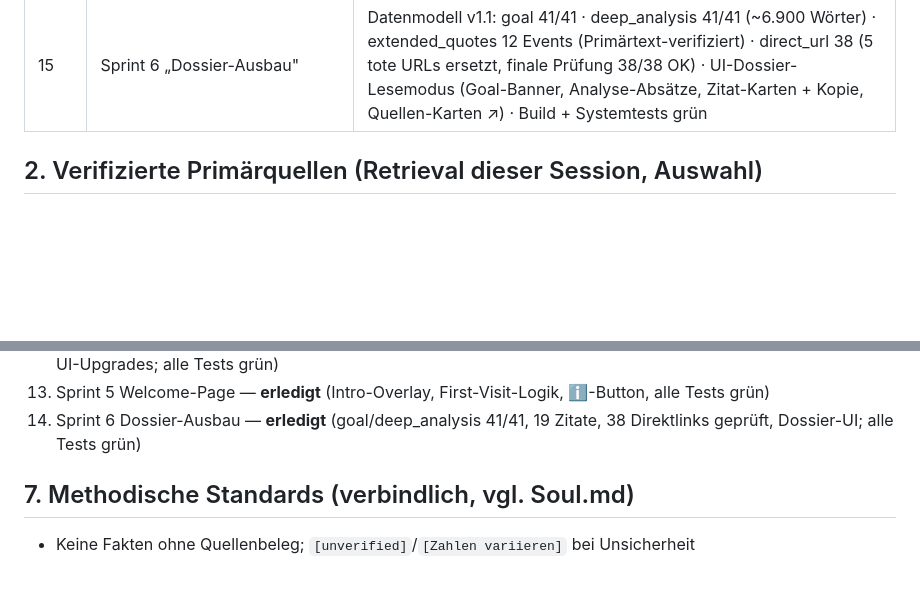
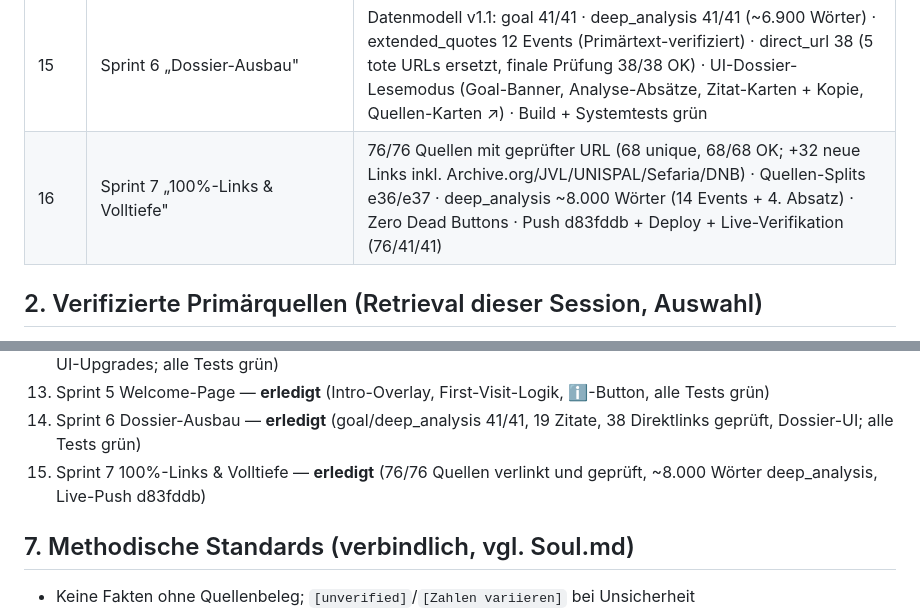
Before and after one commit to DarkSoulLeeHD/RoadMapHistory, a Markdown page: docs/04_forschungsprotokoll.md, 2 parts joined by grey strips. Drawn GitHub-style; blank space fills up the shorter version.

```diff
--- a/docs/04_forschungsprotokoll.md
+++ b/docs/04_forschungsprotokoll.md
@@ -21,6 +21,7 @@ Kompletter Arbeitsbericht der Session: was wurde recherchiert, verifiziert, doku
 | 13 | Sprint 4 „Multi-Agenten-Peer-Review" | agents/-System (5 Profile) · 4 Blind-Audits auf DeepSeek V4 Pro (Alpha/Beta/Gamma/Delta; Beta/Gamma mit Timeout → Ballot-Rekonstruktion aus Transkripten + Parent-Verifikation) · Epsilon-Konsens (consensus_patch_plan.md) · Umsetzung: 2 Beta-Vetos, 7 Beta-Folgekorrekturen, 9 Alpha-Events e33–e41 (41 Events/20 Kern), Delta-UI-Upgrades (Spine/Zähler/Toast/Touch), docs/01 §E #innerjuedische-kritik · Build + Systemtests grün |
 | 14 | Sprint 5 „Welcome-Page" | Intro-Overlay (Mission/Bildungszweck/Leitplanken/How-To) · First-Visit localStorage `seenWelcome` · ℹ-Header-Button · Escape/Fokus/Scroll-Lock · responsive · Print aus · Build + alle Tests grün |
 | 15 | Sprint 6 „Dossier-Ausbau" | Datenmodell v1.1: goal 41/41 · deep_analysis 41/41 (~6.900 Wörter) · extended_quotes 12 Events (Primärtext-verifiziert) · direct_url 38 (5 tote URLs ersetzt, finale Prüfung 38/38 OK) · UI-Dossier-Lesemodus (Goal-Banner, Analyse-Absätze, Zitat-Karten + Kopie, Quellen-Karten ↗) · Build + Systemtests grün |
+| 16 | Sprint 7 „100%-Links & Volltiefe" | 76/76 Quellen mit geprüfter URL (68 unique, 68/68 OK; +32 neue Links inkl. Archive.org/JVL/UNISPAL/Sefaria/DNB) · Quellen-Splits e36/e37 · deep_analysis ~8.000 Wörter (14 Events + 4. Absatz) · Zero Dead Buttons · Push d83fddb + Deploy + Live-Verifikation (76/41/41) |
 
 ## 2. Verifizierte Primärquellen (Retrieval dieser Session, Auswahl)
 
@@ -69,6 +70,7 @@ Morris (2001/2004/2008) · Khalidi (1992) · Shlaim (2000/2023) · Oren (2002)
 12. Sprint 4 Multi-Agenten-Peer-Review — **erledigt** (4 Blind-Audits + Epsilon-Konsens; 9 Events e33–e41; 20 Kern; UI-Upgrades; alle Tests grün)
 13. Sprint 5 Welcome-Page — **erledigt** (Intro-Overlay, First-Visit-Logik, ℹ-Button, alle Tests grün)
 14. Sprint 6 Dossier-Ausbau — **erledigt** (goal/deep_analysis 41/41, 19 Zitate, 38 Direktlinks geprüft, Dossier-UI; alle Tests grün)
+15. Sprint 7 100%-Links & Volltiefe — **erledigt** (76/76 Quellen verlinkt und geprüft, ~8.000 Wörter deep_analysis, Live-Push d83fddb)
 
 ## 7. Methodische Standards (verbindlich, vgl. Soul.md)
 - Keine Fakten ohne Quellenbeleg; `[unverified]`/`[Zahlen variieren]` bei Unsicherheit
```
Also changed, not shown: HANDOFF_GEMINI.md (+1 -0 lines), README.md (+1 -1 lines).
